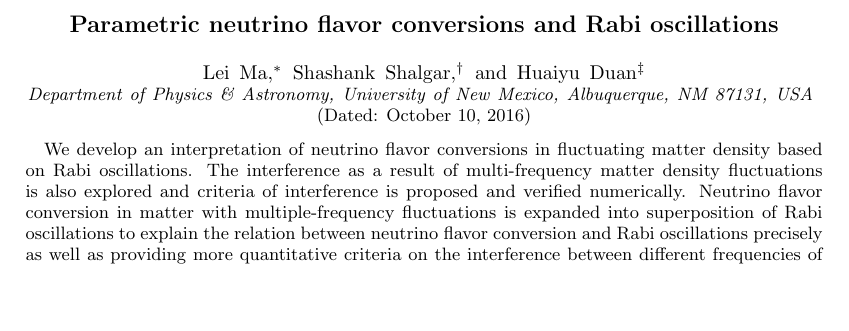
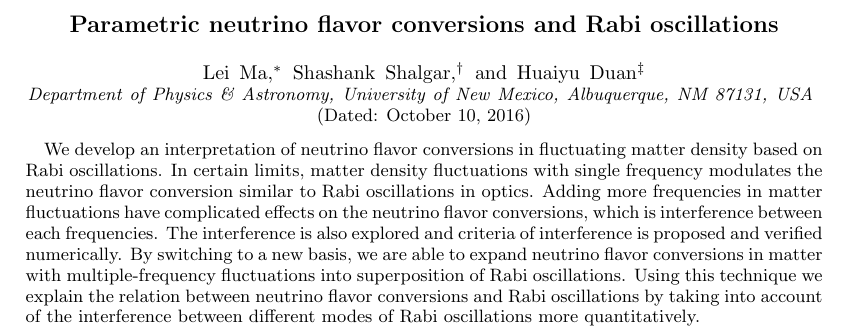
Before and after one commit to emptymalei/rabi-neutrino-oscillations, a LaTeX paper (main.tex): part of page 1 of 11, cut so that both start at the same text, the shorter picture padded with empty space. Compiled offline with pdfLaTeX.

Commit message:
:smile: reform abstract

```diff
--- a/main.tex
+++ b/main.tex
@@ -141,7 +141,7 @@ reprint,
 
 \begin{abstract}
 
-We develop an interpretation of neutrino flavor conversions in fluctuating matter density based on Rabi oscillations. The interference as a result of multi-frequency matter density fluctuations is also explored and criteria of interference is proposed and verified numerically. Neutrino flavor conversion in matter with multiple-frequency fluctuations is expanded into superposition of Rabi oscillations to explain the relation between neutrino flavor conversion and Rabi oscillations precisely as well as providing more quantitative criteria on the interference between different frequencies of Rabi oscillations.
+We develop an interpretation of neutrino flavor conversions in fluctuating matter density based on Rabi oscillations. In certain limits, matter density fluctuations with single frequency modulates the neutrino flavor conversion similar to Rabi oscillations in optics. Adding more frequencies in matter fluctuations have complicated effects on the neutrino flavor conversions, which is interference between each frequencies. The interference is also explored and criteria of interference is proposed and verified numerically. By switching to a new basis, we are able to expand neutrino flavor conversions in matter with multiple-frequency fluctuations into superposition of Rabi oscillations. Using this technique we explain the relation between neutrino flavor conversions and Rabi oscillations by taking into account of the interference between different modes of Rabi oscillations more quantitatively.
 
 % \fbox{ABSTRACT PLACEHOLDER}
 % \begin{description}
```
